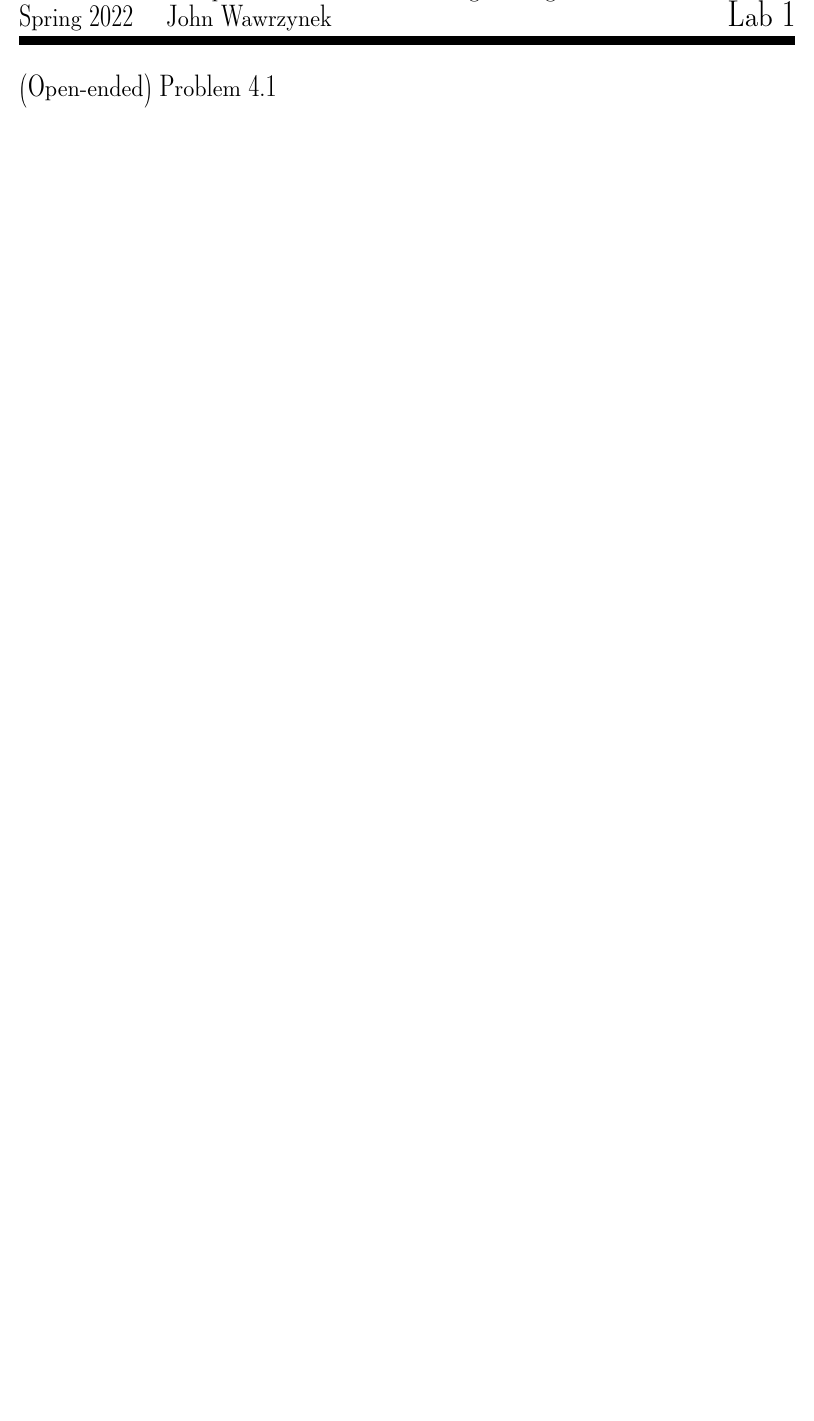
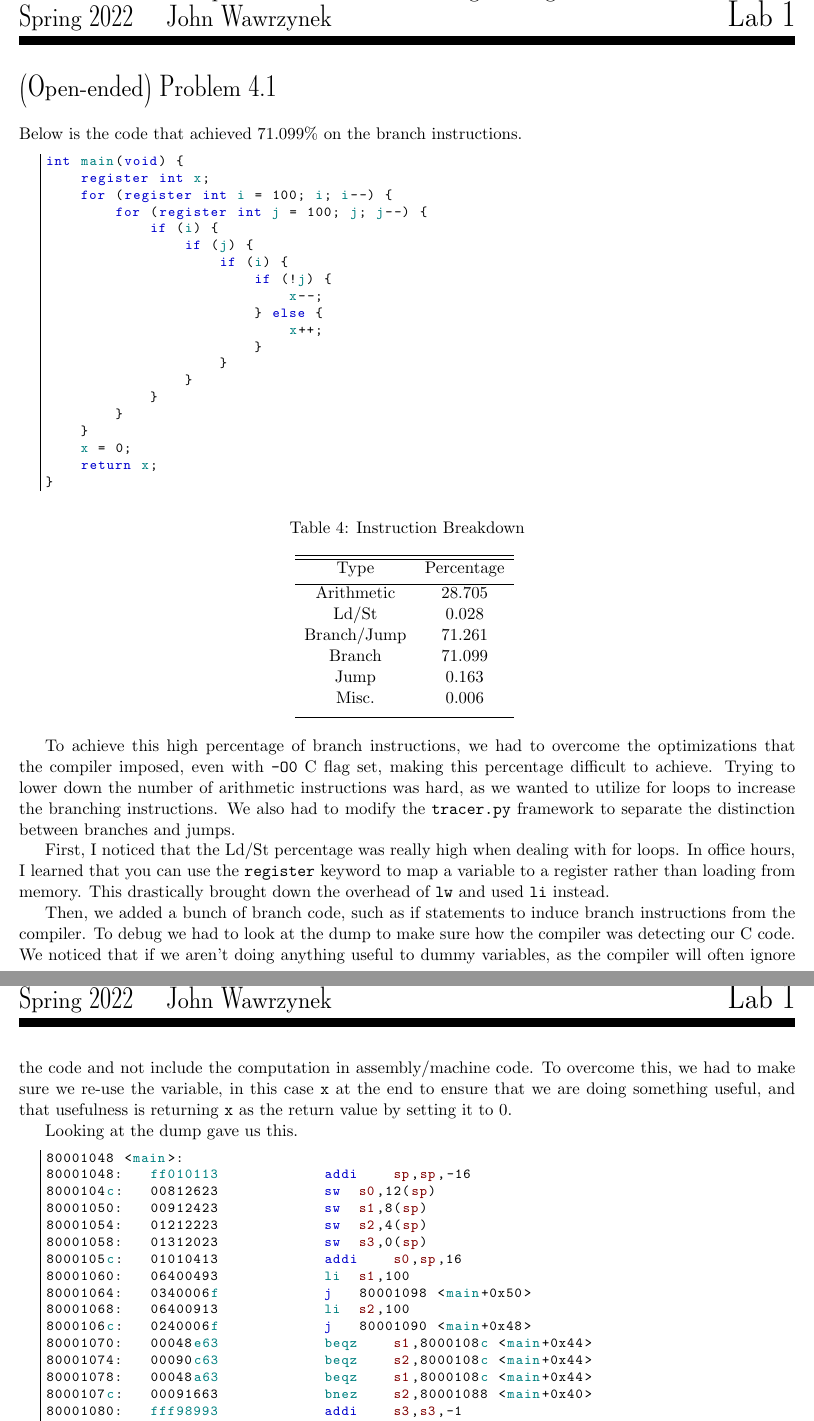
Before and after one commit to briancpark/cs152, a LaTeX document (latex/lab1.tex): part of page 12 of 13 before the commit and two parts of pages 12 and 13 of 14 after it, the two joined at a grey line, cut so that both start at the same text, the shorter picture padded with empty space. Compiled offline with pdfLaTeX.

Commit message:
push progress for lab1

```diff
--- a/latex/lab1.tex
+++ b/latex/lab1.tex
@@ -128,6 +134,85 @@ between the Execute/ Address Calculation and Memory Access stage. Thus, the smal
 
 \newpage
 
+%%%%%%%%%%%%%%%%%%%%%%%%%%%%%%%%%%%%%%%%%%%%%%%%%%%%%%%%%%%%%%%%%%%%%%%%%%%%%%%%%%%%%%%%
+% Question 4.1
+%%%%%%%%%%%%%%%%%%%%%%%%%%%%%%%%%%%%%%%%%%%%%%%%%%%%%%%%%%%%%%%%%%%%%%%%%%%%%%%%%%%%%%%%
 \section*{(Open-ended) Problem 4.1}
+Below is the code that achieved 71.099\% on the branch instructions.
+\lstset{language=c}
+\begin{lstlisting}
+int main(void) {
+    register int x;
+    for (register int i = 100; i; i--) {
+        for (register int j = 100; j; j--) {
+            if (i) {
+                if (j) {
+                    if (i) {
+                        if (!j) {
+                            x--;
+                        } else {
+                            x++;
+                        }
+                    }
+                }
+            }
+        }
+    }
+    x = 0;
+    return x;
+}
+\end{lstlisting}
 
 
+\begin{table}[ht]
+\caption{Instruction Breakdown} % title of Table
+\centering % used for centering table
+\begin{tabular}{c c} % centered columns (4 columns)
+\hline\hline %inserts double horizontal lines
+Type & Percentage \\ [0.5ex] % inserts table
+%heading
+\hline % inserts single horizontal line
+Arithmetic & 28.705 \\
+Ld/St & 0.028 \\
+Branch/Jump & 71.261 \\
+Branch & 71.099 \\
+Jump & 0.163 \\
+Misc. & 0.006 \\
+[1ex] % [1ex] adds vertical space
+\hline %inserts single line
+\end{tabular}
+\label{table:nonlin} % is used to refer this table in the text
+\end{table}
+
+
+
+
+
+To achieve this high percentage of branch instructions, we had to overcome the optimizations that the compiler imposed, even with \verb|-O0| C flag set, making this percentage difficult to achieve. Trying to lower down the number of arithmetic instructions was hard, as we wanted to utilize for loops to increase the branching instructions. We also had to modify the \verb|tracer.py| framework to separate the distinction between branches and jumps.
+
+First, I noticed that the Ld/St percentage was really high when dealing with for loops. In office hours, I learned that you can use the \verb|register| keyword to map a variable to a register rather than loading from memory. This drastically brought down the overhead of \verb|lw| and used \verb|li| instead.
+
+Then, we added a bunch of branch code, such as if statements to induce branch instructions from the compiler. To debug we had to look at the dump to make sure how the compiler was detecting our C code. We noticed that if we aren't doing anything useful to dummy variables, as the compiler will often ignore the code and not include the computation in assembly/machine code. To overcome this, we had to make sure we re-use the variable, in this case \verb|x| at the end to ensure that we are doing something useful, and that usefulness is returning \verb|x| as the return value by setting it to 0.
+
+
+Looking at the dump gave us this.
+\lstset{language=[RISC-V]{Assembler}}
+\begin{lstlisting}
+80001048 <main>:
+80001048:	ff010113          	addi	sp,sp,-16
+8000104c:	00812623          	sw	s0,12(sp)
+80001050:	00912423          	sw	s1,8(sp)
+80001054:	01212223          	sw	s2,4(sp)
+80001058:	01312023          	sw	s3,0(sp)
+8000105c:	01010413          	addi	s0,sp,16
+80001060:	06400493          	li	s1,100
+80001064:	0340006f          	j	80001098 <main+0x50>
+80001068:	06400913          	li	s2,100
+8000106c:	0240006f          	j	80001090 <main+0x48>
+80001070:	00048e63          	beqz	s1,8000108c <main+0x44>
+80001074:	00090c63          	beqz	s2,8000108c <main+0x44>
+80001078:	00048a63          	beqz	s1,8000108c <main+0x44>
+8000107c:	00091663          	bnez	s2,80001088 <main+0x40>
+80001080:	fff98993          	addi	s3,s3,-1
+80001084:	0080006f          	j	8000108c <main+0x44>
+80001088:	00198993          	addi	s3,s3,1
```
Also changed, not shown: latex/lab1.tex (25 more changed lines).
